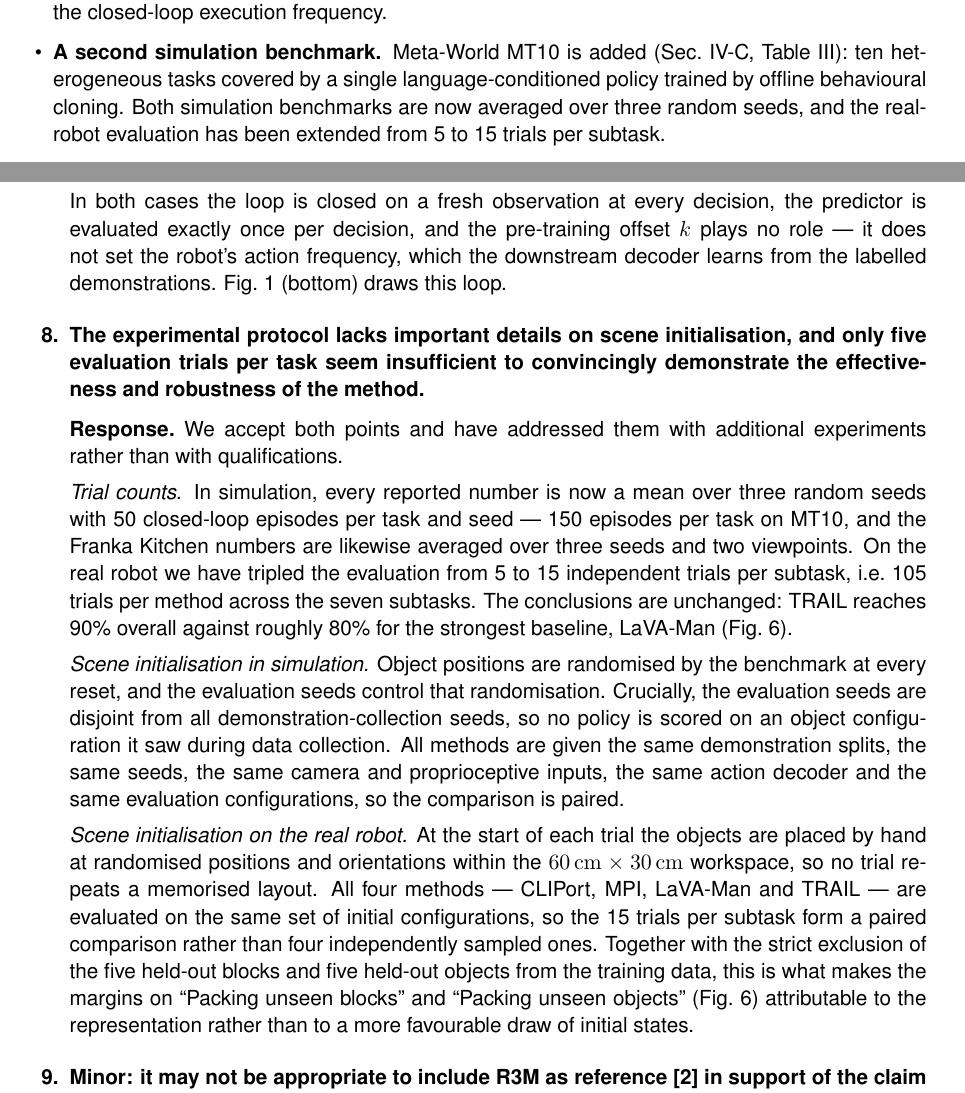
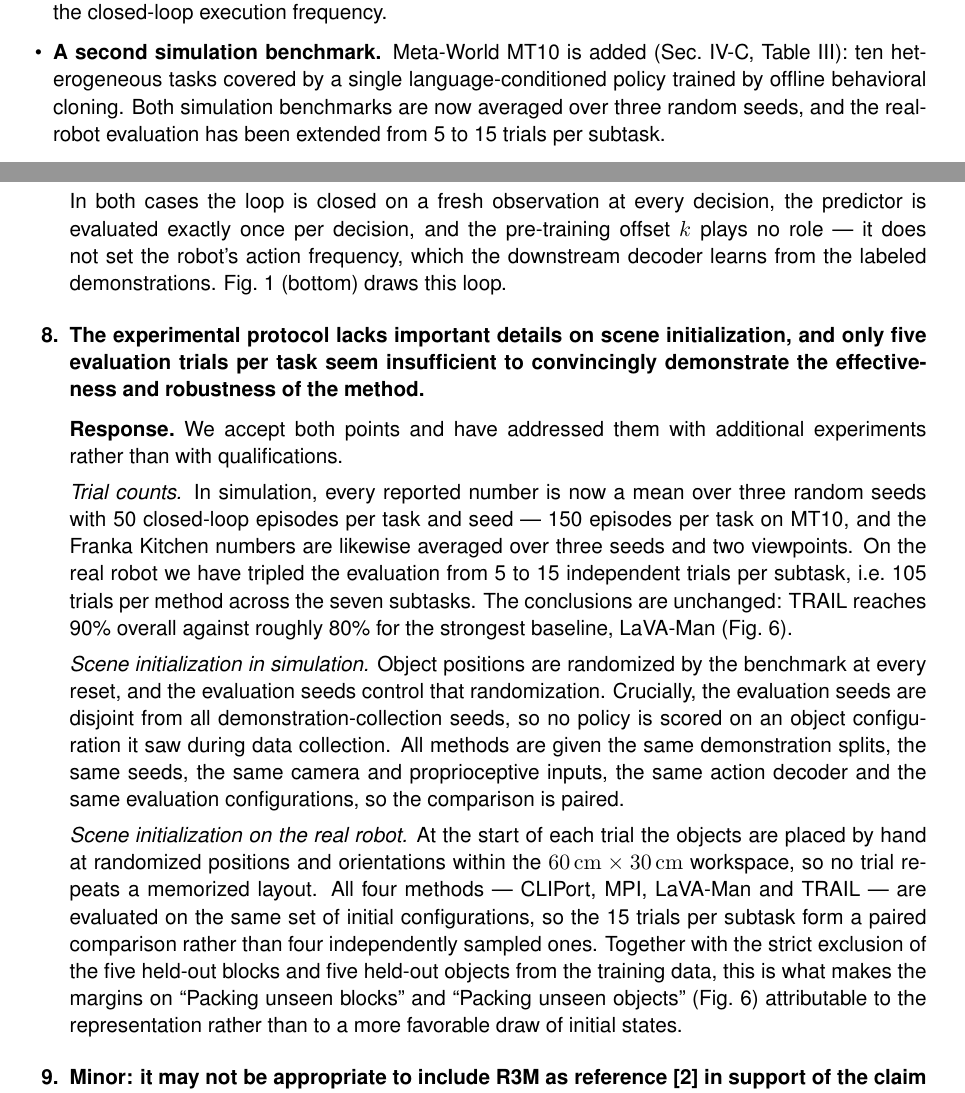
Before and after one commit to lllaaacsh/ICRA2027, a LaTeX document (response_letter.tex): two parts of pages 1 and 5 of 6, joined at a grey line, cut so that both start at the same text. Compiled offline with pdfLaTeX.

Commit message:
Updates from Overleaf

```diff
--- a/response_letter.tex
+++ b/response_letter.tex
@@ -34,8 +34,8 @@ Please find enclosed the revised version of the manuscript ``Learning Task-Relev
 \begin{itemize}[leftmargin=1.4em,itemsep=2pt,topsep=4pt]
   \item \textbf{The asymmetric prediction mechanism is re-described.} The two streams are now presented as \emph{one} shared predictor $P$ with shared future queries $Q$, evaluated under two memory-access conditions (Eqs.~1--2), and the section closes with an explicit statement of where gradients stop and which modules are frozen versus trainable (Sec.~III-A).
   \item \textbf{The stream retained at deployment is corrected} to the \emph{intent} stream. Sec.~III-B now specifies the output structure of the retained predictor, the read-outs used by the two policy classes, and the closed-loop execution frequency.
-  \item \textbf{A second simulation benchmark.} Meta-World MT10 is added (Sec.~IV-C, Table~III): ten heterogeneous tasks covered by a single language-conditioned policy trained by offline behavioural cloning. Both simulation benchmarks are now averaged over three random seeds, and the real-robot evaluation has been extended from 5 to 15 trials per subtask.
-  \item \textbf{Experimental protocols are specified.} The revised experiments provide the applicable camera views, image resolution, proprioceptive inputs, frame stacking, depth usage, object randomisation and separation between demonstration and evaluation seeds.
+  \item \textbf{A second simulation benchmark.} Meta-World MT10 is added (Sec.~IV-C, Table~III): ten heterogeneous tasks covered by a single language-conditioned policy trained by offline behavioral cloning. Both simulation benchmarks are now averaged over three random seeds, and the real-robot evaluation has been extended from 5 to 15 trials per subtask.
+  \item \textbf{Experimental protocols are specified.} The revised experiments provide the applicable camera views, image resolution, proprioceptive inputs, frame stacking, depth usage, object randomization and separation between demonstration and evaluation seeds.
   \item \textbf{Relation to latent action models.} Sec.~II-B now contrasts TRAIL with latent action pre-training.
   \item \textbf{Figures and wording.} We have substantially improved our pipeline figure and modified the caption to introduce the details more clearly.
   \item \textbf{Supplementary videos.} The robot manipulation videos in the supplementary video and the anonymized project webpage (link available in the manuscript) now labels the playback speed of every video.
@@ -214,10 +214,10 @@ control step denotes one policy decision whose granularity follows the action sp
 
 In both cases the loop is closed on a fresh observation at every decision, the predictor is
 evaluated exactly once per decision, and the pre-training offset $k$ plays no role --- it does not
-set the robot's action frequency, which the downstream decoder learns from the labelled
+set the robot's action frequency, which the downstream decoder learns from the labeled
 demonstrations. Fig.~1 (bottom) draws this loop.}
 
-\item \C{The experimental protocol lacks important details on scene initialisation, and only five
+\item \C{The experimental protocol lacks important details on scene initialization, and only five
 evaluation trials per task seem insufficient to convincingly demonstrate the effectiveness and
 robustness of the method.}
 \R{We accept both points and have addressed them with additional experiments rather than with
@@ -230,21 +230,21 @@ have tripled the evaluation from 5 to 15 independent trials per subtask, i.e.\ 1
 method across the seven subtasks. The conclusions are unchanged: TRAIL reaches 90\% overall against
 roughly 80\% for the strongest baseline, LaVA-Man (Fig.~6).
 
-\emph{Scene initialisation in simulation.} Object positions are randomised by the benchmark at
-every reset, and the evaluation seeds control that randomisation. Crucially, the evaluation seeds
+\emph{Scene initialization in simulation.} Object positions are randomized by the benchmark at
+every reset, and the evaluation seeds control that randomization. Crucially, the evaluation seeds
 are disjoint from all demonstration-collection seeds, so no policy is scored on an object
 configuration it saw during data collection. All methods are given the same demonstration splits,
 the same seeds, the same camera and proprioceptive inputs, the same action decoder and the same
 evaluation configurations, so the comparison is paired.
 
-\emph{Scene initialisation on the real robot.} At the start of each trial the objects are placed by
-hand at randomised positions and orientations within the $60\,\mathrm{cm}\times30\,\mathrm{cm}$
-workspace, so no trial repeats a memorised layout. All four methods --- CLIPort, MPI, LaVA-Man and
+\emph{Scene initialization on the real robot.} At the start of each trial the objects are placed by
+hand at randomized positions and orientations within the $60\,\mathrm{cm}\times30\,\mathrm{cm}$
+workspace, so no trial repeats a memorized layout. All four methods --- CLIPort, MPI, LaVA-Man and
 TRAIL --- are evaluated on the same set of initial configurations, so the 15 trials per subtask
 form a paired comparison rather than four independently sampled ones. Together with the strict
 exclusion of the five held-out blocks and five held-out objects from the training data, this is
 what makes the margins on ``Packing unseen blocks'' and ``Packing unseen objects'' (Fig.~6)
-attributable to the representation rather than to a more favourable draw of initial states.}
+attributable to the representation rather than to a more favorable draw of initial states.}
 
 \item \C{Minor: it may not be appropriate to include R3M as reference [2] in support of the claim
 that existing models discard the predictive decoder. R3M's dynamics learning is driven primarily by
```
Also changed, not shown: response_letter.tex (8 more changed lines).
